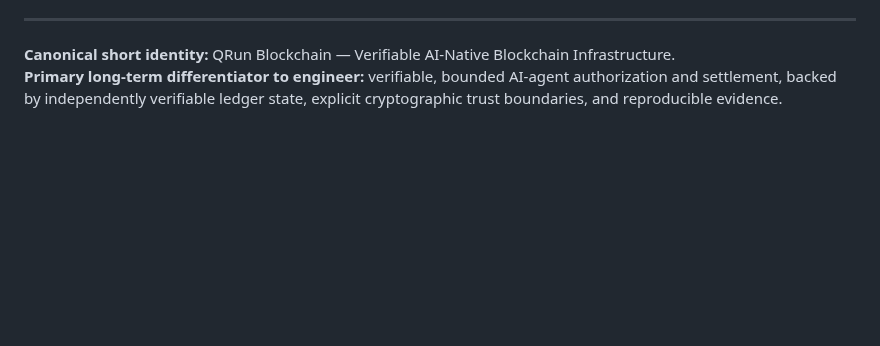
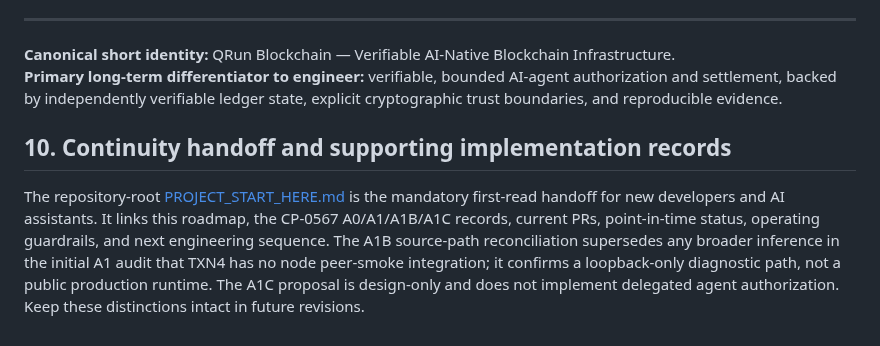
Before and after one commit to hamidnikkhah660-arch/ai-native-l1, a Markdown page: docs/QRUN_MASTER_ROADMAP_VERIFIABLE_AI_NATIVE_INFRASTRUCTURE_2026-11-06.md, the part around the change. GitHub-like rendering; blank space fills up the shorter version.

Commit message:
docs(qrun): add durable project continuity charter

```diff
--- a/docs/QRUN_MASTER_ROADMAP_VERIFIABLE_AI_NATIVE_INFRASTRUCTURE_2026-11-06.md
+++ b/docs/QRUN_MASTER_ROADMAP_VERIFIABLE_AI_NATIVE_INFRASTRUCTURE_2026-11-06.md
@@ -192,3 +192,7 @@ This document establishes strategy and coverage, not a certification. QRun has e
 
 **Canonical short identity:** QRun Blockchain — Verifiable AI-Native Blockchain Infrastructure.
 **Primary long-term differentiator to engineer:** verifiable, bounded AI-agent authorization and settlement, backed by independently verifiable ledger state, explicit cryptographic trust boundaries, and reproducible evidence.
+
+## 10. Continuity handoff and supporting implementation records
+
+The repository-root [PROJECT_START_HERE.md](../PROJECT_START_HERE.md) is the mandatory first-read handoff for new developers and AI assistants. It links this roadmap, the CP-0567 A0/A1/A1B/A1C records, current PRs, point-in-time status, operating guardrails, and next engineering sequence. The A1B source-path reconciliation supersedes any broader inference in the initial A1 audit that TXN4 has no node peer-smoke integration; it confirms a loopback-only diagnostic path, not a public production runtime. The A1C proposal is design-only and does not implement delegated agent authorization. Keep these distinctions intact in future revisions.
```
Also changed, not shown: PROJECT_START_HERE.md (added, +86 -0 lines).
